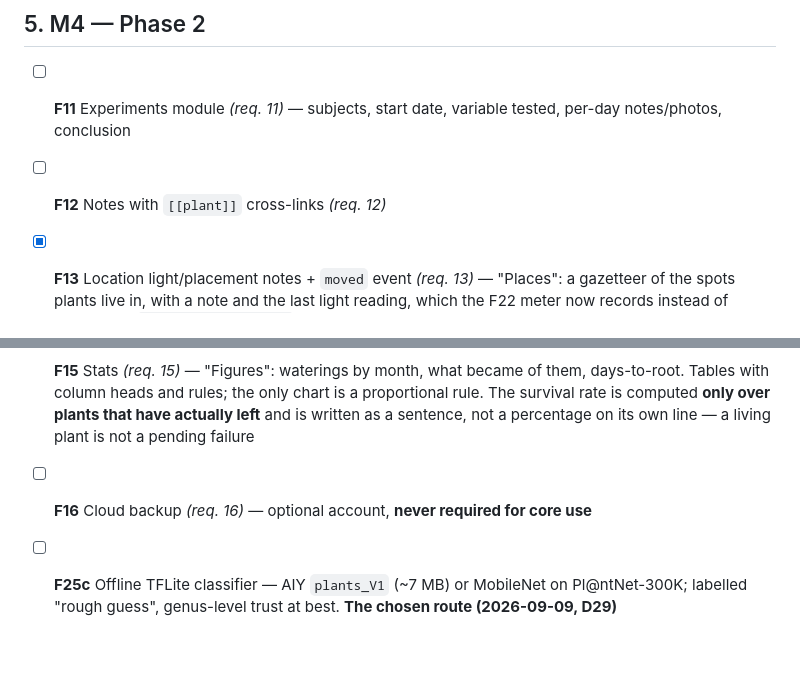
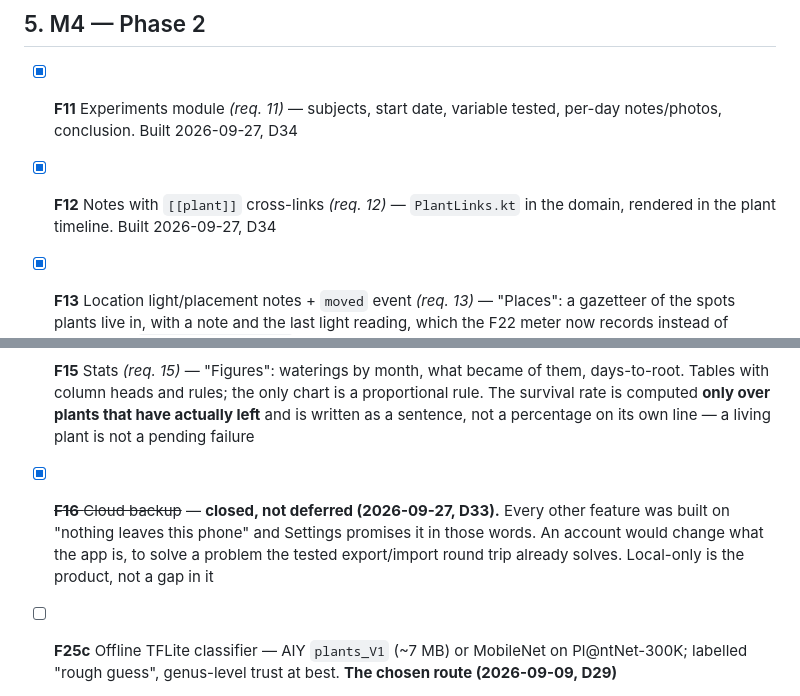
Before and after one commit to Dheirav/ThirstTrap, a Markdown page: docs/FEATURES.md, 2 parts joined by grey strips. Drawn GitHub-style; blank space fills up the shorter version.

```diff
--- a/docs/FEATURES.md
+++ b/docs/FEATURES.md
@@ -164,12 +164,12 @@ complete before any UI is written.*
 
 ## 5. M4 — Phase 2
 
-- [ ] **F11** Experiments module *(req. 11)* — subjects, start date, variable tested, per-day notes/photos, conclusion
-- [ ] **F12** Notes with `[[plant]]` cross-links *(req. 12)*
+- [x] **F11** Experiments module *(req. 11)* — subjects, start date, variable tested, per-day notes/photos, conclusion. Built 2026-09-27, D34
+- [x] **F12** Notes with `[[plant]]` cross-links *(req. 12)* — `PlantLinks.kt` in the domain, rendered in the plant timeline. Built 2026-09-27, D34
 - [x] **F13** Location light/placement notes + `moved` event *(req. 13)* — "Places": a gazetteer of the spots plants live in, with a note and the last light reading, which the F22 meter now records instead of discarding. `CareEventType.MOVED` had existed since the first schema and was **never emitted by anything**; a plant's location changing now writes one
 - [x] **F14** Fertilizer inventory + dilution calculator *(req. 14)* — "Feeding": the cupboard and the arithmetic on one page. Pick a can size and every bottle shows its dose. Refuses on a dilution it cannot parse and on a dose too small to pour, rather than printing a number nobody can act on
 - [x] **F15** Stats *(req. 15)* — "Figures": waterings by month, what became of them, days-to-root. Tables with column heads and rules; the only chart is a proportional rule. The survival rate is computed **only over plants that have actually left** and is written as a sentence, not a percentage on its own line — a living plant is not a pending failure
-- [ ] **F16** Cloud backup *(req. 16)* — optional account, **never required for core use**
+- [x] ~~**F16** Cloud backup~~ — **closed, not deferred (2026-09-27, D33).** Every other feature was built on "nothing leaves this phone" and Settings promises it in those words. An account would change what the app is, to solve a problem the tested export/import round trip already solves. Local-only is the product, not a gap in it
 - [ ] **F25c** Offline TFLite classifier — AIY `plants_V1` (~7 MB) or MobileNet on Pl@ntNet-300K; labelled "rough guess", genus-level trust at best. **The chosen route (2026-09-09, D29)**
 - [ ] **F25b** Kindwise plant.health — bring-your-own-API-key settings field, costs the app nothing. Opt-in second tier, only if F25c proves too weak to be useful
 - [x] ~~**F25** Pl@ntNet ID~~ — **dropped 2026-09-09, D29.** A shared key shipped in the APK gets extracted and its quota burned, so in practice the user must bring their own key, at which point F25 and F25b are the same feature
```
Also changed, not shown: docs/HANDOVER.md (+3 -2 lines).
